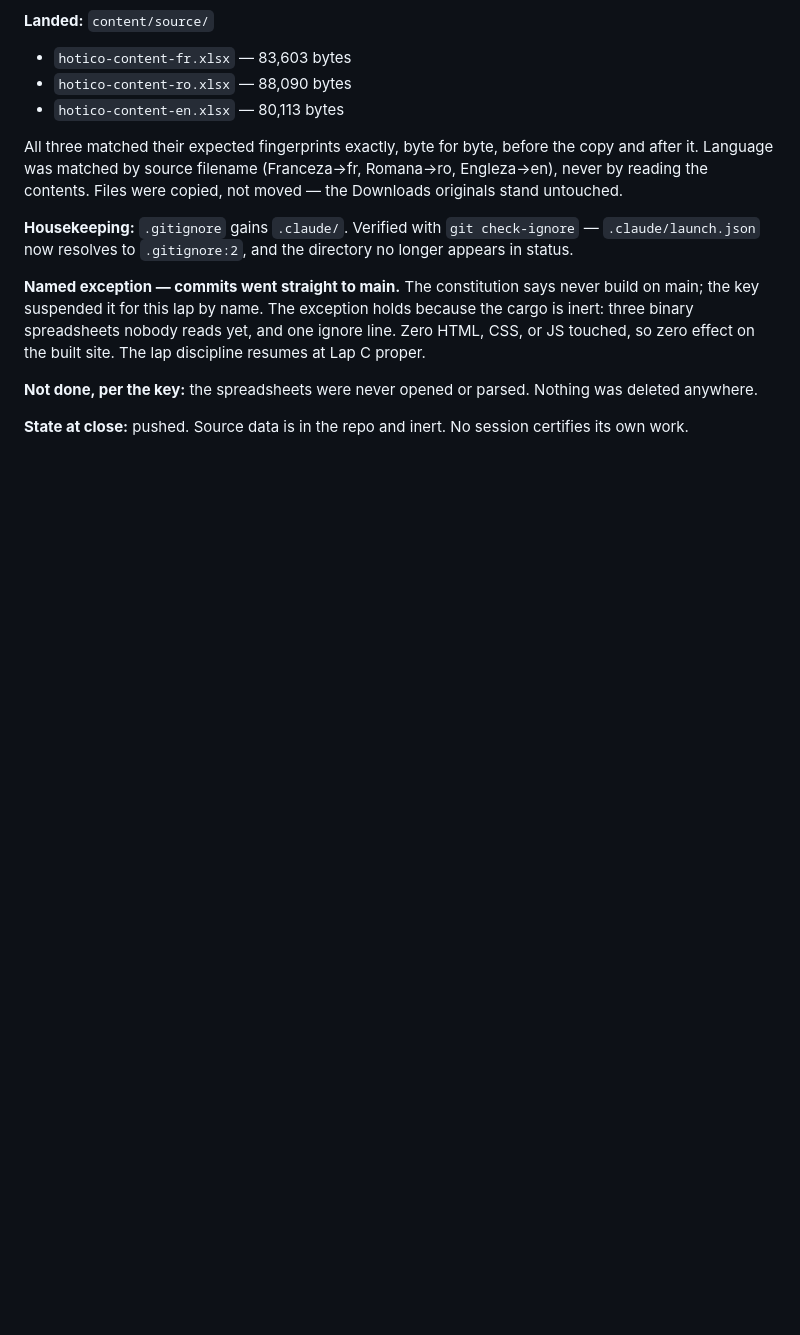
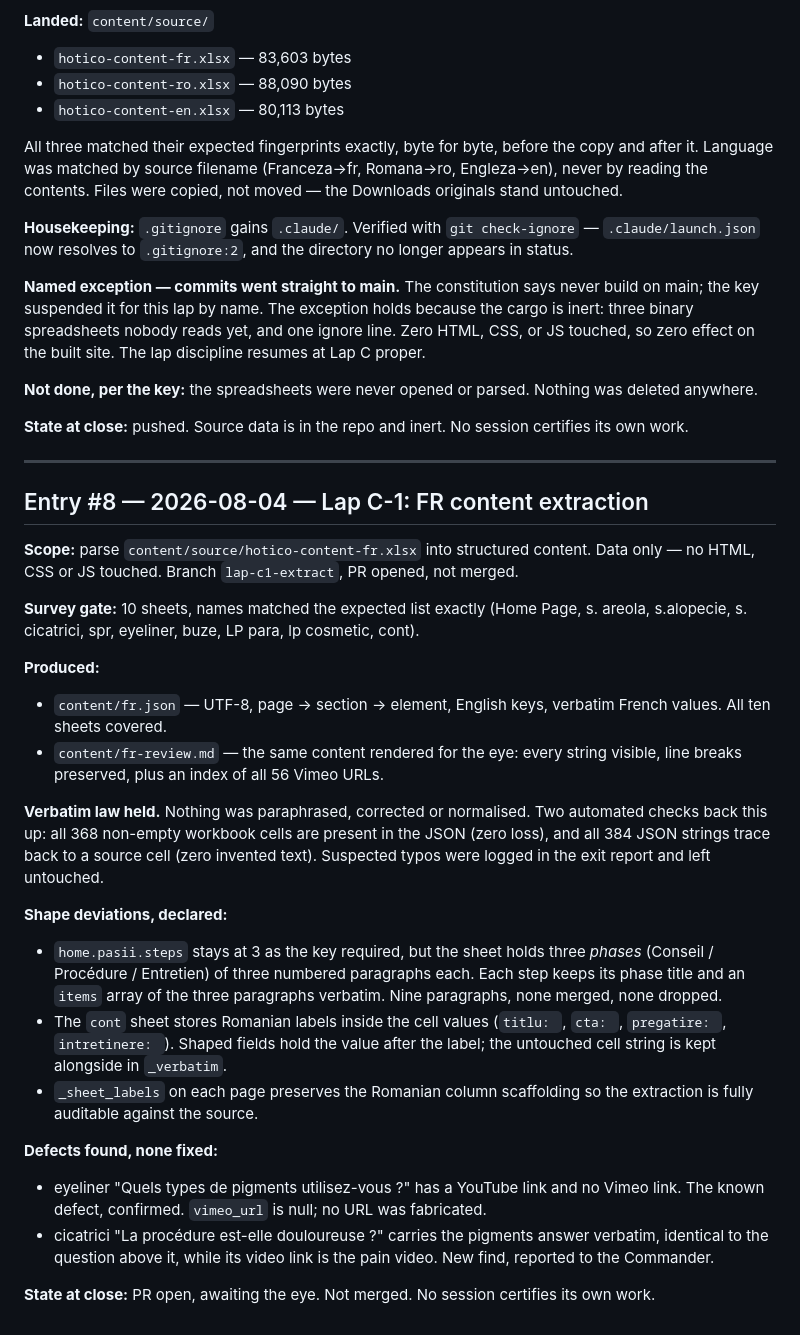
Before and after one commit to Ulgolan/hotico-proto, a Markdown page: LEDGER.md, the part around the change. GitHub-like rendering; blank space fills up the shorter version.

Commit message:
LEDGER: entry #8 — FR content extraction (lap C-1)
Co-Authored-By: Claude Opus 5 <noreply@anthropic.com>

```diff
--- a/LEDGER.md
+++ b/LEDGER.md
@@ -581,3 +581,52 @@ parsed. Nothing was deleted anywhere.
 
 **State at close:** pushed. Source data is in the repo and inert.
 No session certifies its own work.
+
+---
+
+## Entry #8 — 2026-08-04 — Lap C-1: FR content extraction
+
+**Scope:** parse `content/source/hotico-content-fr.xlsx` into structured
+content. Data only — no HTML, CSS or JS touched. Branch
+`lap-c1-extract`, PR opened, not merged.
+
+**Survey gate:** 10 sheets, names matched the expected list exactly
+(Home Page, s. areola, s.alopecie, s. cicatrici, spr, eyeliner, buze,
+LP para, lp cosmetic, cont).
+
+**Produced:**
+- `content/fr.json` — UTF-8, page → section → element, English keys,
+  verbatim French values. All ten sheets covered.
+- `content/fr-review.md` — the same content rendered for the eye:
+  every string visible, line breaks preserved, plus an index of all
+  56 Vimeo URLs.
+
+**Verbatim law held.** Nothing was paraphrased, corrected or
+normalised. Two automated checks back this up: all 368 non-empty
+workbook cells are present in the JSON (zero loss), and all 384 JSON
+strings trace back to a source cell (zero invented text). Suspected
+typos were logged in the exit report and left untouched.
+
+**Shape deviations, declared:**
+- `home.pasii.steps` stays at 3 as the key required, but the sheet
+  holds three *phases* (Conseil / Procédure / Entretien) of three
+  numbered paragraphs each. Each step keeps its phase title and an
+  `items` array of the three paragraphs verbatim. Nine paragraphs,
+  none merged, none dropped.
+- The `cont` sheet stores Romanian labels inside the cell values
+  (`titlu: `, `cta: `, `pregatire: `, `intretinere: `). Shaped fields
+  hold the value after the label; the untouched cell string is kept
+  alongside in `_verbatim`.
+- `_sheet_labels` on each page preserves the Romanian column
+  scaffolding so the extraction is fully auditable against the source.
+
+**Defects found, none fixed:**
+- eyeliner "Quels types de pigments utilisez-vous ?" has a YouTube
+  link and no Vimeo link. The known defect, confirmed. `vimeo_url`
+  is null; no URL was fabricated.
+- cicatrici "La procédure est-elle douloureuse ?" carries the pigments
+  answer verbatim, identical to the question above it, while its video
+  link is the pain video. New find, reported to the Commander.
+
+**State at close:** PR open, awaiting the eye. Not merged.
+No session certifies its own work.
```
